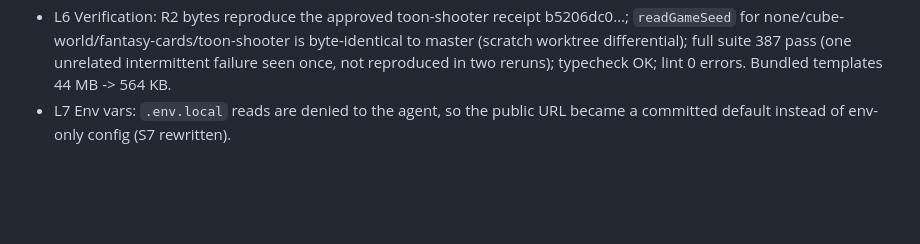
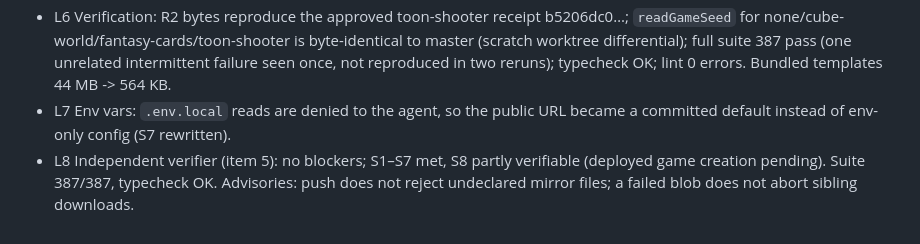
Before and after one commit to gorkadev/numa, a Markdown page: odd/tasks/template-assets-r2.md, the part around the change. GitHub-like rendering; blank space fills up the shorter version.

Commit message:
docs(odd): record the template assets verification

```diff
--- a/odd/tasks/template-assets-r2.md
+++ b/odd/tasks/template-assets-r2.md
@@ -29,3 +29,4 @@ Branch: `feat/template-assets-r2`. Delivery: ask-on-risk. Tests: `tsx --test <fi
 - L5 Uploaded 251 blobs (cube-world 107, fantasy-cards 70, toon-shooter 74); re-push uploads 0 (idempotent). Public URL https://pub-c9cfca53d8364237968cc4355d3c0f7c.r2.dev.
 - L6 Verification: R2 bytes reproduce the approved toon-shooter receipt b5206dc0…; `readGameSeed` for none/cube-world/fantasy-cards/toon-shooter is byte-identical to master (scratch worktree differential); full suite 387 pass (one unrelated intermittent failure seen once, not reproduced in two reruns); typecheck OK; lint 0 errors. Bundled templates 44 MB -> 564 KB.
 - L7 Env vars: `.env.local` reads are denied to the agent, so the public URL became a committed default instead of env-only config (S7 rewritten).
+- L8 Independent verifier (item 5): no blockers; S1–S7 met, S8 partly verifiable (deployed game creation pending). Suite 387/387, typecheck OK. Advisories: push does not reject undeclared mirror files; a failed blob does not abort sibling downloads.
```
